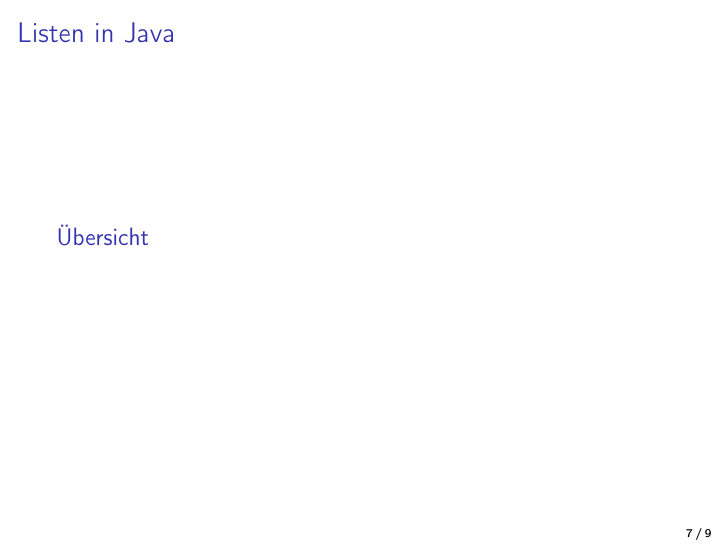
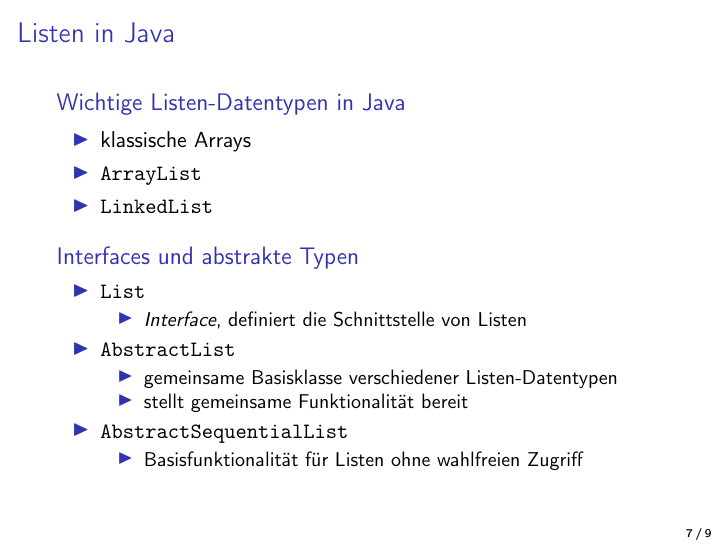
Before and after one commit to rhcourses-legacy/java.lists, LaTeX slides (texdocs/slides/java-lists-lecture.tex, which reads texdocs/slides/sections/stdlib.tex, texdocs/slides/src2listing.sty): page 15 of 17 before the commit and page 16 of 18 after it. Compiled offline with pdfLaTeX.

Commit message:
Create slides on Java's list types.

```diff
--- a/texdocs/slides/sections/stdlib.tex
+++ b/texdocs/slides/sections/stdlib.tex
@@ -1,4 +1,26 @@
 \begin{frame}
-    \begin{block}{Übersicht}
+    \begin{block}{Wichtige Listen-Datentypen in Java}
+        \begin{itemize}
+            \item klassische Arrays
+            \item \code{ArrayList}
+            \item \code{LinkedList}
+        \end{itemize}
+    \end{block}
+    \begin{block}<2->{Interfaces und abstrakte Typen}
+        \begin{itemize}
+            \item \code{List}
+            \begin{itemize}
+                \item \emph{Interface}, definiert die Schnittstelle von Listen
+            \end{itemize}
+            \item \code{AbstractList}
+            \begin{itemize}
+                \item gemeinsame Basisklasse verschiedener Listen-Datentypen
+                \item stellt gemeinsame Funktionalität bereit
+            \end{itemize}
+            \item \code{AbstractSequentialList}
+            \begin{itemize}
+                \item Basisfunktionalität für Listen ohne wahlfreien Zugriff
+            \end{itemize}
+        \end{itemize}
     \end{block}
 \end{frame}
--- /dev/null
+++ b/texdocs/slides/src2listing.sty
@@ -0,0 +1,80 @@
+\NeedsTeXFormat{LaTeX2e}
+\ProvidesPackage{src2listing}[2023/02/27 Source2Listing]
+
+\RequirePackage{etoolbox}
+
+\RequirePackage{tcolorbox}
+\tcbuselibrary{listingsutf8}
+\tcbuselibrary{skins}
+\tcbuselibrary{theorems}
+\tcbuselibrary{xparse}
+
+% for syntax highlighting in listings with \ttfamily
+\RequirePackage{bold-extra}
+
+% programming language options
+\newtoggle{srclisting@lang@go}
+\newtoggle{srclisting@lang@java}
+\newtoggle{srclisting@lang@none}
+\toggletrue{srclisting@lang@none}
+\newcommand{\iflanggo}[1]{\iftoggle{srclisting@lang@go}{#1}{}}
+\newcommand{\iflangjava}[1]{\iftoggle{srclisting@lang@java}{#1}{}}
+\newcommand{\iflangnone}[1]{\iftoggle{srclisting@lang@none}{#1}{}}
+\def\srclisting@langerror{\PackageError{src2listing}{Options 'go' and 'java' are mutually exclusive}}
+\DeclareOption{go}{
+    \iflangjava{\srclisting@langerror}
+    \toggletrue{srclisting@lang@go}
+    \togglefalse{srclisting@lang@none}
+}
+\DeclareOption{java}{
+    \iflanggo{\srclisting@langerror}
+    \toggletrue{srclisting@lang@java}
+    \togglefalse{srclisting@lang@none}
+}
+
+\ProcessOptions\relax
+
+% Select default language if no language option has been specified.
+\iftoggle{srclisting@lang@none}{\toggletrue{srclisting@lang@go}}{\togglefalse{srclisting@lang@none}}
+
+% Default values for programming languages.
+\iflanggo{
+    \def\srclisting@defaultlang{go}
+}
+\iflangjava{
+    \def\srclisting@defaultlang{java}
+}
+
+% Styling of listings.
+\lstdefinestyle{examlisting}{
+    basicstyle=\ttfamily\small,
+    language=\srclisting@defaultlang,
+    numberstyle=\tiny,
+    numbers=left,
+    tabsize=2,
+    breaklines=true,
+    xleftmargin=1em,
+}
+
+% The actual listing environment.
+\NewTCBInputListing{\inputsrcfile}{ O{examlisting} m !O{} }{
+    % #1: the listing's style
+    % #2: the file name to input
+    % #3: the line range to use
+    enhanced,
+    boxrule=0.5pt,
+    frame hidden,
+    colback=black!3,
+    listing only,
+    listing file = #2,
+    listing options = {
+        linerange={#3},
+        style=#1,
+    },
+}
+
+% macros for inline listings
+\newcommand{\code}[1]{\texttt{#1}}
+\newcommand{\codeoutput}[1]{\code{#1}}
+
+\endinput
```
Also changed, not shown: texdocs/slides/preamble.tex (+2 -1 lines).
